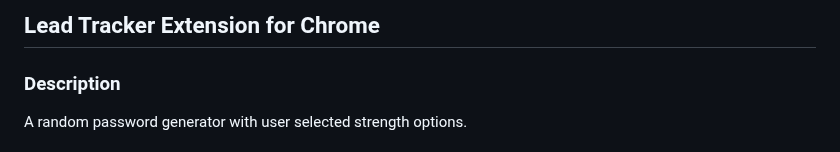
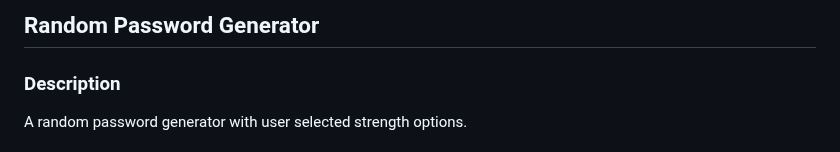
Before and after one commit to agworkgit/safe-passgen, a Markdown page: README.md, the part around the change. Drawn GitHub-style.

```diff
--- a/README.md
+++ b/README.md
@@ -1,4 +1,4 @@
-## Lead Tracker Extension for Chrome
+## Random Password Generator
 
 ### Description
 
```
